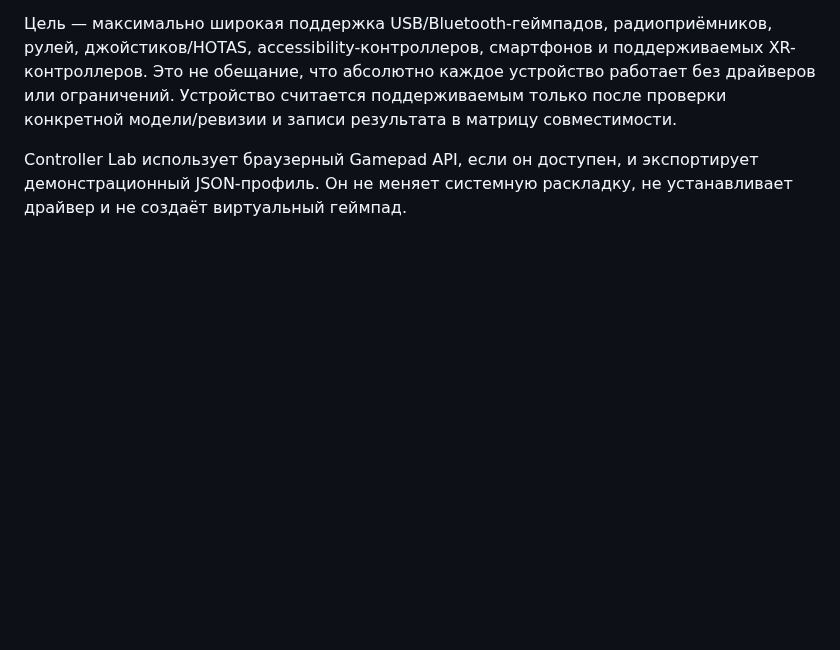
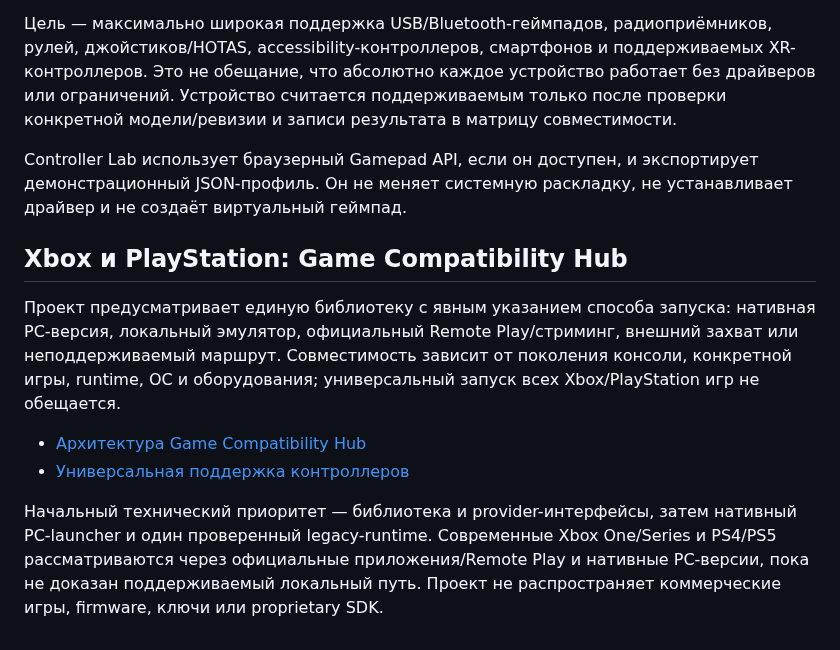
Before and after one commit to Yugatn/Yugatn_Box, a Markdown page: README.md, the part around the change. GitHub-like rendering; blank space fills up the shorter version.

Commit message:
Integrate Xbox and PlayStation compatibility roadmap

```diff
--- a/README.md
+++ b/README.md
@@ -106,3 +106,13 @@ Yugatn Box предусматривает единый слой ввода с о
 Цель — максимально широкая поддержка USB/Bluetooth-геймпадов, радиоприёмников, рулей, джойстиков/HOTAS, accessibility-контроллеров, смартфонов и поддерживаемых XR-контроллеров. Это не обещание, что абсолютно каждое устройство работает без драйверов или ограничений. Устройство считается поддерживаемым только после проверки конкретной модели/ревизии и записи результата в матрицу совместимости.
 
 Controller Lab использует браузерный Gamepad API, если он доступен, и экспортирует демонстрационный JSON-профиль. Он не меняет системную раскладку, не устанавливает драйвер и не создаёт виртуальный геймпад.
+
+
+## Xbox и PlayStation: Game Compatibility Hub
+
+Проект предусматривает единую библиотеку с явным указанием способа запуска: нативная PC-версия, локальный эмулятор, официальный Remote Play/стриминг, внешний захват или неподдерживаемый маршрут. Совместимость зависит от поколения консоли, конкретной игры, runtime, ОС и оборудования; универсальный запуск всех Xbox/PlayStation игр не обещается.
+
+- [Архитектура Game Compatibility Hub](docs/GAME_COMPATIBILITY_HUB.md)
+- [Универсальная поддержка контроллеров](docs/UNIVERSAL_CONTROLLER_SUPPORT.md)
+
+Начальный технический приоритет — библиотека и provider-интерфейсы, затем нативный PC-launcher и один проверенный legacy-runtime. Современные Xbox One/Series и PS4/PS5 рассматриваются через официальные приложения/Remote Play и нативные PC-версии, пока не доказан поддерживаемый локальный путь. Проект не распространяет коммерческие игры, firmware, ключи или proprietary SDK.
```
